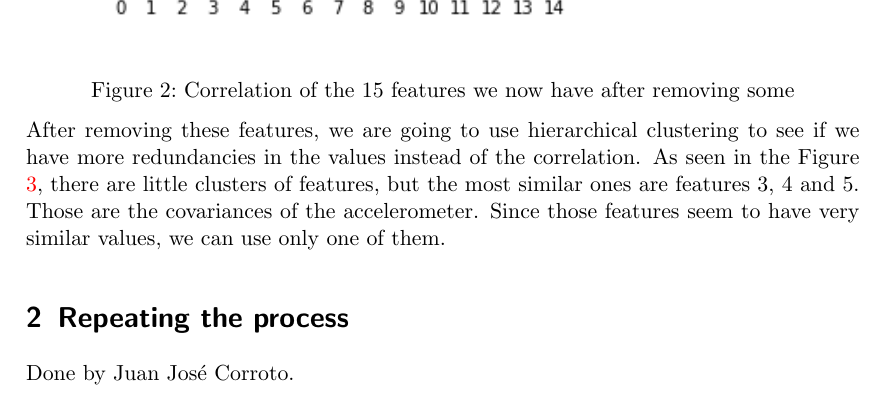
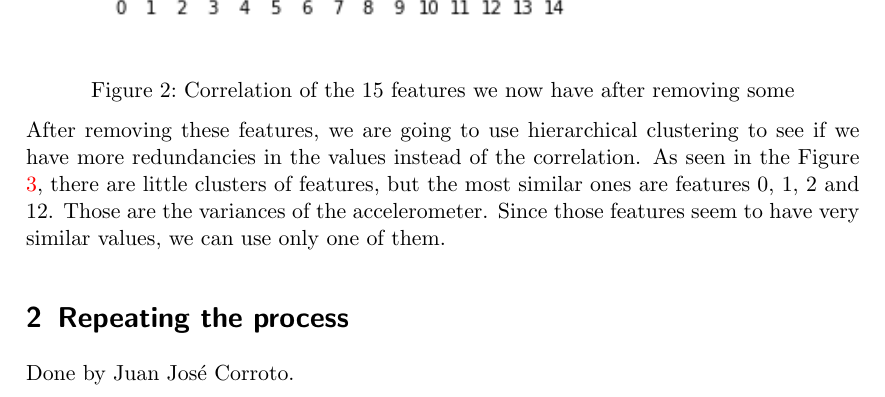
Before and after one commit to Juanjoglvz/MachineLearning, a LaTeX book (docs/lab_book.tex): part of page 10 of 24, cut so that both start at the same text. Compiled offline with pdfLaTeX.

Commit message:
Fixed doc

```diff
--- a/docs/lab_book.tex
+++ b/docs/lab_book.tex
@@ -239,7 +239,7 @@ From the correlation matrix we can also see some features with a very big correl
 \label{Correlation postdrop}
 \end{figure}
 
-After removing these features, we are going to use hierarchical clustering to see if we have more redundancies in the values instead of the correlation. As seen in the Figure \ref{Clustering features}, there are little clusters of features, but the most similar ones are features 3, 4 and 5. Those are the covariances of the accelerometer. Since those features seem to have very similar values, we can use only one of them.
+After removing these features, we are going to use hierarchical clustering to see if we have more redundancies in the values instead of the correlation. As seen in the Figure \ref{Clustering features}, there are little clusters of features, but the most similar ones are features 0, 1, 2 and 12. Those are the variances of the accelerometer. Since those features seem to have very similar values, we can use only one of them.
 
 \begin{figure}[h]
 \includegraphics[width=0.9\linewidth]{Features_Dendogram_Day1.png}
```
Also changed, not shown: docs/lab_book.pdf (added).
